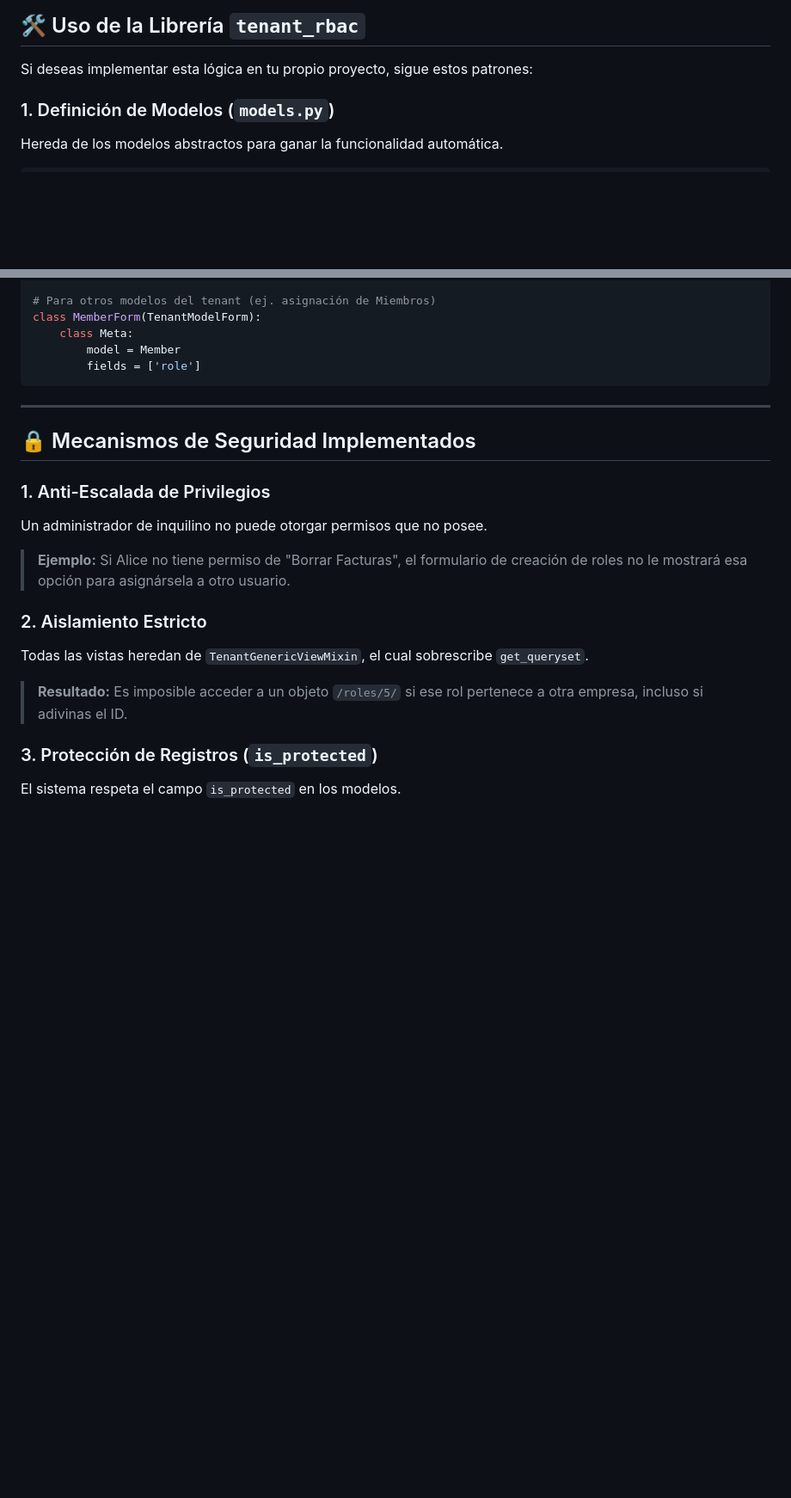
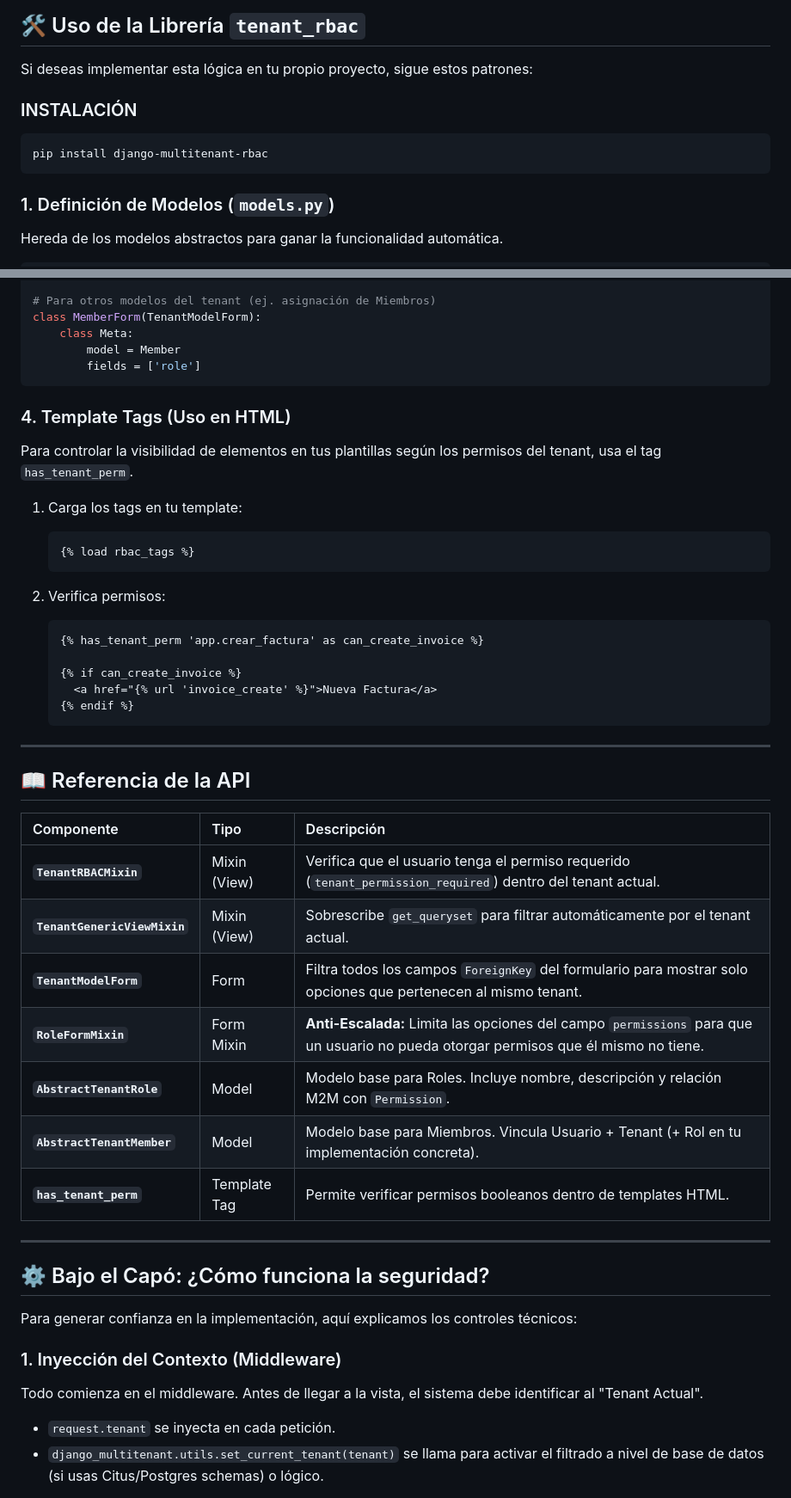
Before and after one commit to josueygp/django_multitenant_rbac, a Markdown page: README - ESP.md, 2 parts joined by grey strips. Shown at 86% size. GitHub-like rendering; blank space fills up the shorter version.

Commit message:
fix: readme warning, installation  and template tag reference added

````diff
--- a/README - ESP.md
+++ b/README - ESP.md
@@ -87,6 +96,12 @@ python manage.py runserver
 ## 🛠️ Uso de la Librería `tenant_rbac`
 
 Si deseas implementar esta lógica en tu propio proyecto, sigue estos patrones:
+
+### INSTALACIÓN
+
+```bash
+pip install django-multitenant-rbac
+```
 
 ### 1. Definición de Modelos (`models.py`)
 
@@ -146,20 +161,48 @@ class MemberForm(TenantModelForm):
         fields = ['role']
 ```
 
+### 4. Template Tags (Uso en HTML)
+
+Para controlar la visibilidad de elementos en tus plantillas según los permisos del tenant, usa el tag `has_tenant_perm`.
+
+1. Carga los tags en tu template:
+
+   ```html
+   {% load rbac_tags %}
+   ```
+
+2. Verifica permisos:
+
+   ```html
+   {% has_tenant_perm 'app.crear_factura' as can_create_invoice %}
+
+   {% if can_create_invoice %}
+     <a href="{% url 'invoice_create' %}">Nueva Factura</a>
+   {% endif %}
+   ```
+
 ---
 
-## 🔒 Mecanismos de Seguridad Implementados
+## 📖 Referencia de la API
 
-### 1. Anti-Escalada de Privilegios
-Un administrador de inquilino no puede otorgar permisos que no posee.
+| Componente | Tipo | Descripción |
+| :--- | :--- | :--- |
+| **`TenantRBACMixin`** | Mixin (View) | Verifica que el usuario tenga el permiso requerido (`tenant_permission_required`) dentro del tenant actual. |
+| **`TenantGenericViewMixin`** | Mixin (View) | Sobrescribe `get_queryset` para filtrar automáticamente por el tenant actual. |
+| **`TenantModelForm`** | Form | Filtra todos los campos `ForeignKey` del formulario para mostrar solo opciones que pertenecen al mismo tenant. |
+| **`RoleFormMixin`** | Form Mixin | **Anti-Escalada:** Limita las opciones del campo `permissions` para que un usuario no pueda otorgar permisos que él mismo no tiene. |
+| **`AbstractTenantRole`** | Model | Modelo base para Roles. Incluye nombre, descripción y relación M2M con `Permission`. |
+| **`AbstractTenantMember`** | Model | Modelo base para Miembros. Vincula Usuario + Tenant (+ Rol en tu implementación concreta). |
+| **`has_tenant_perm`** | Template Tag | Permite verificar permisos booleanos dentro de templates HTML. |
 
-> **Ejemplo:** Si Alice no tiene permiso de "Borrar Facturas", el formulario de creación de roles no le mostrará esa opción para asignársela a otro usuario.
+---
 
-### 2. Aislamiento Estricto
-Todas las vistas heredan de `TenantGenericViewMixin`, el cual sobrescribe `get_queryset`.
+## ⚙️ Bajo el Capó: ¿Cómo funciona la seguridad?
 
-> **Resultado:** Es imposible acceder a un objeto `/roles/5/` si ese rol pertenece a otra empresa, incluso si adivinas el ID.
+Para generar confianza en la implementación, aquí explicamos los controles técnicos:
 
-### 3. Protección de Registros (`is_protected`)
-El sistema respeta el campo `is_protected` en los modelos.
+### 1. Inyección del Contexto (Middleware)
+Todo comienza en el middleware. Antes de llegar a la vista, el sistema debe identificar al "Tenant Actual".
+*   `request.tenant` se inyecta en cada petición.
+*   `django_multitenant.utils.set_current_tenant(tenant)` se llama para activar el filtrado a nivel de base de datos (si usas Citus/Postgres schemas) o lógico.
 
````
Also changed, not shown: other parts of README - ESP.md (+28 -4 lines), README.md (+68 -12 lines).
